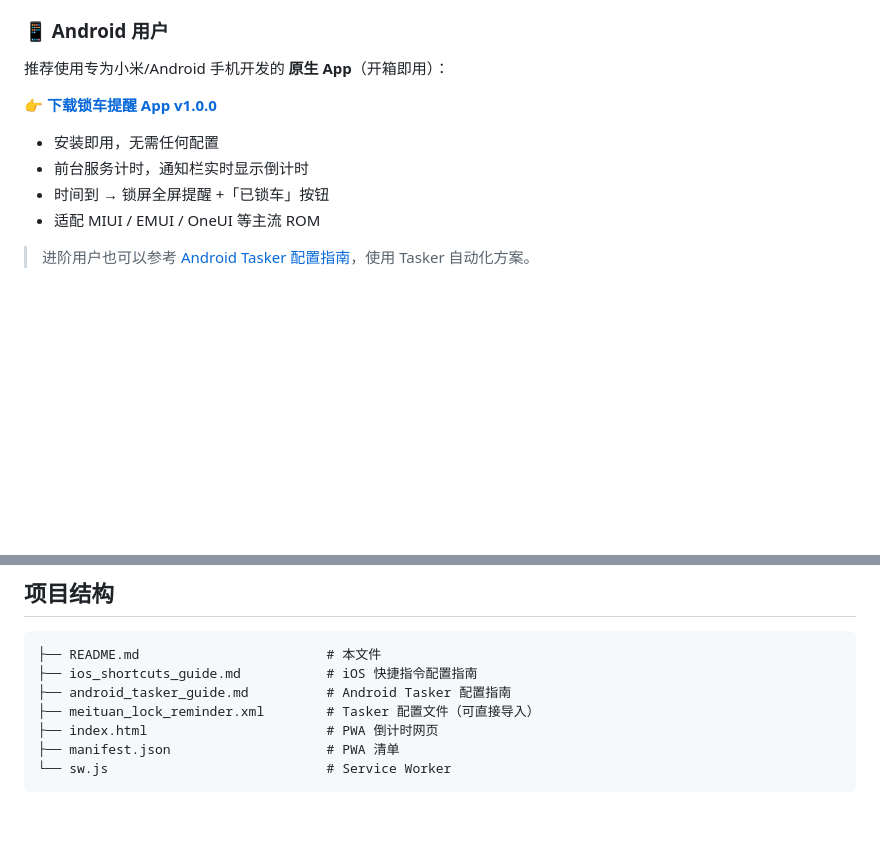
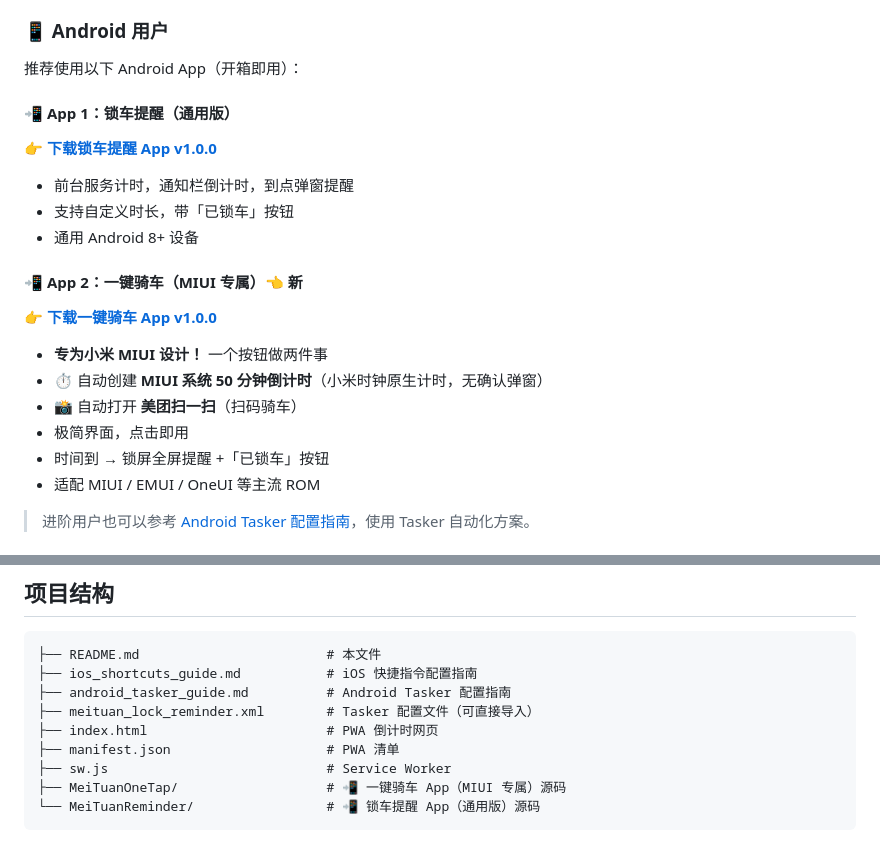
Before and after one commit to Simiely/meituan-bike-reminder, a Markdown page: README.md, 2 parts joined by grey strips. Rendered like a GitHub page; blank space fills up the shorter version.

Commit message:
docs: 添加一键骑车 App 下载链接

````diff
--- a/README.md
+++ b/README.md
@@ -42,11 +42,20 @@
 
 ### 📱 Android 用户
 
-推荐使用专为小米/Android 手机开发的 **原生 App**（开箱即用）：
+推荐使用以下 Android App（开箱即用）：
 
+#### 📲 App 1：锁车提醒（通用版）
 👉 [**下载锁车提醒 App v1.0.0**](https://github.com/Simiely/meituan-bike-reminder/releases/tag/v1.0.0)
-- 安装即用，无需任何配置
-- 前台服务计时，通知栏实时显示倒计时
+- 前台服务计时，通知栏倒计时，到点弹窗提醒
+- 支持自定义时长，带「已锁车」按钮
+- 通用 Android 8+ 设备
+
+#### 📲 App 2：一键骑车（MIUI 专属）👈 新
+👉 [**下载一键骑车 App v1.0.0**](https://github.com/Simiely/meituan-bike-reminder/releases/tag/v1.0.0-onetap)
+- **专为小米 MIUI 设计！** 一个按钮做两件事
+- ⏱ 自动创建 **MIUI 系统 50 分钟倒计时**（小米时钟原生计时，无确认弹窗）
+- 📸 自动打开 **美团扫一扫**（扫码骑车）
+- 极简界面，点击即用
 - 时间到 → 锁屏全屏提醒 +「已锁车」按钮
 - 适配 MIUI / EMUI / OneUI 等主流 ROM
 
@@ -108,5 +117,7 @@
 ├── meituan_lock_reminder.xml        # Tasker 配置文件（可直接导入）
 ├── index.html                       # PWA 倒计时网页
 ├── manifest.json                    # PWA 清单
-└── sw.js                            # Service Worker
+├── sw.js                            # Service Worker
+├── MeiTuanOneTap/                   # 📲 一键骑车 App（MIUI 专属）源码
+└── MeiTuanReminder/                 # 📲 锁车提醒 App（通用版）源码
 ```
````
